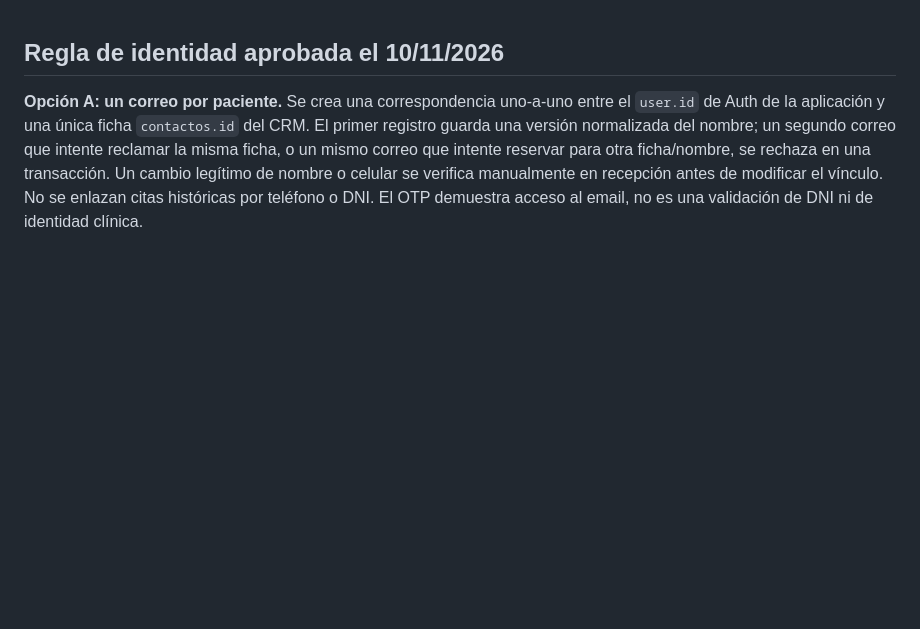
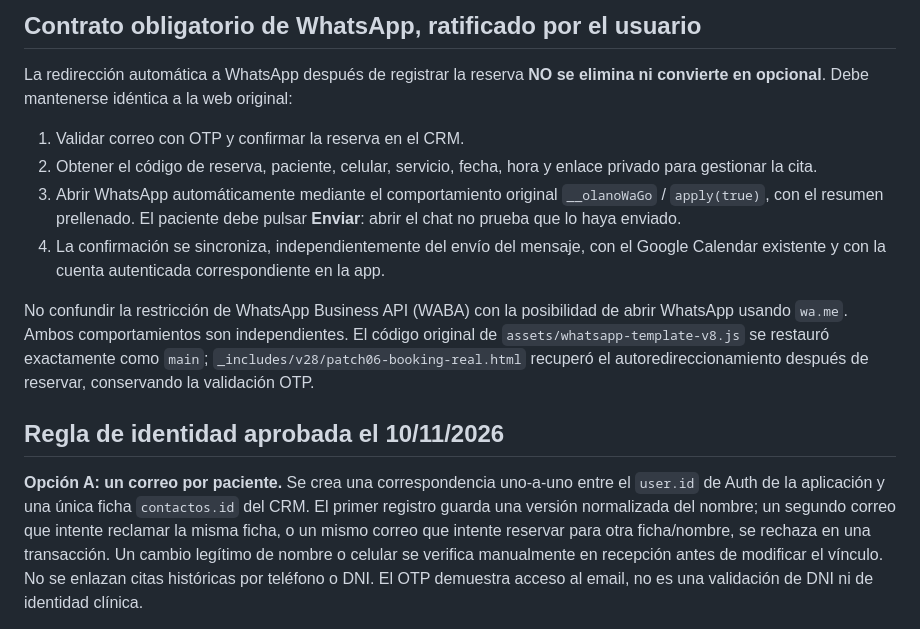
Before and after one commit to Leo556677/dr-olano-web, a Markdown page: integrations/BOOKING_EMAIL_OTP_DEPLOY_20261110.md, the part around the change. GitHub-like rendering; blank space fills up the shorter version.

Commit message:
docs: preservar WhatsApp automático y resumen como requisito no negociable

```diff
--- a/integrations/BOOKING_EMAIL_OTP_DEPLOY_20261110.md
+++ b/integrations/BOOKING_EMAIL_OTP_DEPLOY_20261110.md
@@ -1,3 +1,14 @@
+## Contrato obligatorio de WhatsApp, ratificado por el usuario
+
+La redirección automática a WhatsApp después de registrar la reserva **NO se elimina ni convierte en opcional**. Debe mantenerse idéntica a la web original:
+
+1. Validar correo con OTP y confirmar la reserva en el CRM.
+2. Obtener el código de reserva, paciente, celular, servicio, fecha, hora y enlace privado para gestionar la cita.
+3. Abrir WhatsApp automáticamente mediante el comportamiento original `__olanoWaGo` / `apply(true)`, con el resumen prellenado. El paciente debe pulsar **Enviar**: abrir el chat no prueba que lo haya enviado.
+4. La confirmación se sincroniza, independientemente del envío del mensaje, con el Google Calendar existente y con la cuenta autenticada correspondiente en la app.
+
+No confundir la restricción de WhatsApp Business API (WABA) con la posibilidad de abrir WhatsApp usando `wa.me`. Ambos comportamientos son independientes. El código original de `assets/whatsapp-template-v8.js` se restauró exactamente como `main`; `_includes/v28/patch06-booking-real.html` recuperó el autoredireccionamiento después de reservar, conservando la validación OTP.
+
 ## Regla de identidad aprobada el 10/11/2026
 **Opción A: un correo por paciente.** Se crea una correspondencia uno-a-uno entre el `user.id` de Auth de la aplicación y una única ficha `contactos.id` del CRM. El primer registro guarda una versión normalizada del nombre; un segundo correo que intente reclamar la misma ficha, o un mismo correo que intente reservar para otra ficha/nombre, se rechaza en una transacción. Un cambio legítimo de nombre o celular se verifica manualmente en recepción antes de modificar el vínculo. No se enlazan citas históricas por teléfono o DNI. El OTP demuestra acceso al email, no es una validación de DNI ni de identidad clínica.
 
```
